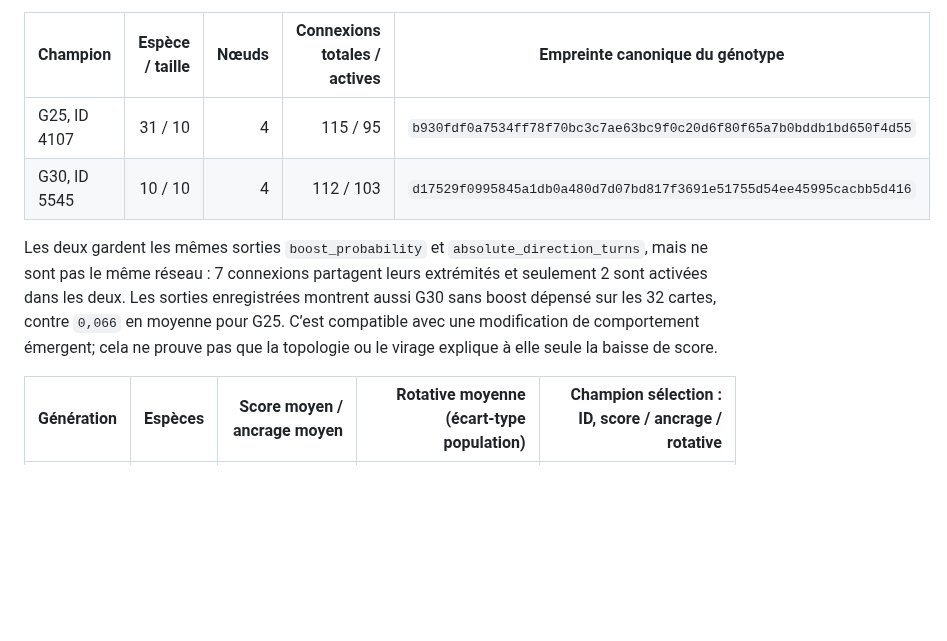
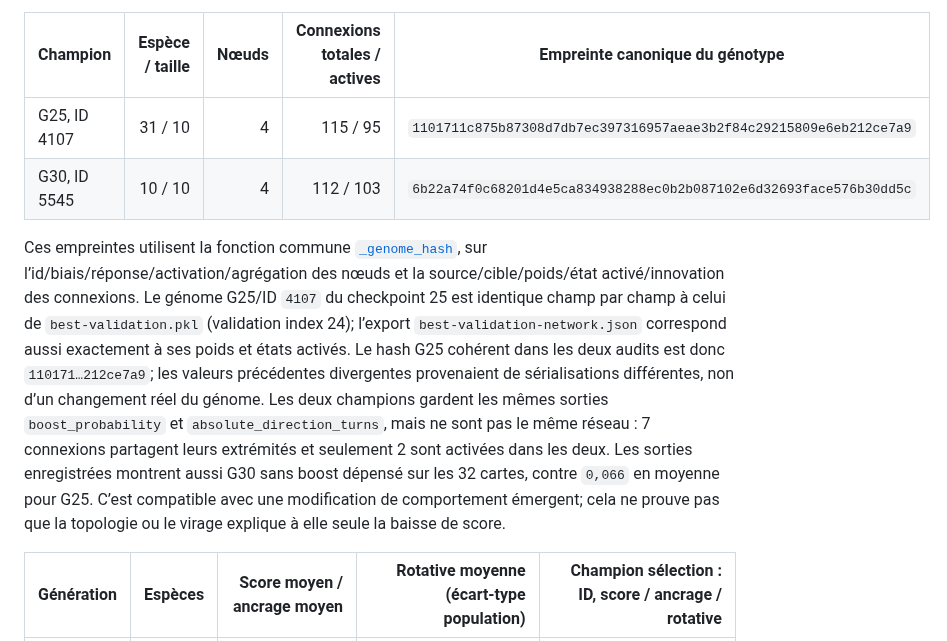
Before and after one commit to pmharquet/SlitherAI, a Markdown page: docs/overnight/g25-g30-audit.md, the part around the change. GitHub-like rendering; blank space fills up the shorter version.

Commit message:
docs: standardize champion genotype fingerprints

```diff
--- a/docs/overnight/g25-g30-audit.md
+++ b/docs/overnight/g25-g30-audit.md
@@ -23,10 +23,10 @@ Le gagnant de sélection G25 est le génome `4107`; celui de G30 est `5545`. Ils
 
 | Champion | Espèce / taille | Nœuds | Connexions totales / actives | Empreinte canonique du génotype |
 |---|---:|---:|---:|---|
-| G25, ID 4107 | 31 / 10 | 4 | 115 / 95 | `b930fdf0a7534ff78f70bc3c7ae63bc9f0c20d6f80f65a7b0bddb1bd650f4d55` |
-| G30, ID 5545 | 10 / 10 | 4 | 112 / 103 | `d17529f0995845a1db0a480d7d07bd817f3691e51755d54ee45995cacbb5d416` |
+| G25, ID 4107 | 31 / 10 | 4 | 115 / 95 | `1101711c875b87308d7db7ec397316957aeae3b2f84c29215809e6eb212ce7a9` |
+| G30, ID 5545 | 10 / 10 | 4 | 112 / 103 | `6b22a74f0c68201d4e5ca834938288ec0b2b087102e6d32693face576b30dd5c` |
 
-Les deux gardent les mêmes sorties `boost_probability` et `absolute_direction_turns`, mais ne sont pas le même réseau : 7 connexions partagent leurs extrémités et seulement 2 sont activées dans les deux. Les sorties enregistrées montrent aussi G30 sans boost dépensé sur les 32 cartes, contre `0,066` en moyenne pour G25. C’est compatible avec une modification de comportement émergent; cela ne prouve pas que la topologie ou le virage explique à elle seule la baisse de score.
+Ces empreintes utilisent la fonction commune [`_genome_hash`](../../slitherai/evaluate_holdout.py), sur l’id/biais/réponse/activation/agrégation des nœuds et la source/cible/poids/état activé/innovation des connexions. Le génome G25/ID `4107` du checkpoint 25 est identique champ par champ à celui de `best-validation.pkl` (validation index 24); l’export `best-validation-network.json` correspond aussi exactement à ses poids et états activés. Le hash G25 cohérent dans les deux audits est donc `110171…212ce7a9`; les valeurs précédentes divergentes provenaient de sérialisations différentes, non d’un changement réel du génome. Les deux champions gardent les mêmes sorties `boost_probability` et `absolute_direction_turns`, mais ne sont pas le même réseau : 7 connexions partagent leurs extrémités et seulement 2 sont activées dans les deux. Les sorties enregistrées montrent aussi G30 sans boost dépensé sur les 32 cartes, contre `0,066` en moyenne pour G25. C’est compatible avec une modification de comportement émergent; cela ne prouve pas que la topologie ou le virage explique à elle seule la baisse de score.
 
 | Génération | Espèces | Score moyen / ancrage moyen | Rotative moyenne (écart-type population) | Champion sélection : ID, score / ancrage / rotative |
 |---|---:|---:|---:|---:|
```
Also changed, not shown: docs/overnight/g15-g25-champions.md (+2 -2 lines).
